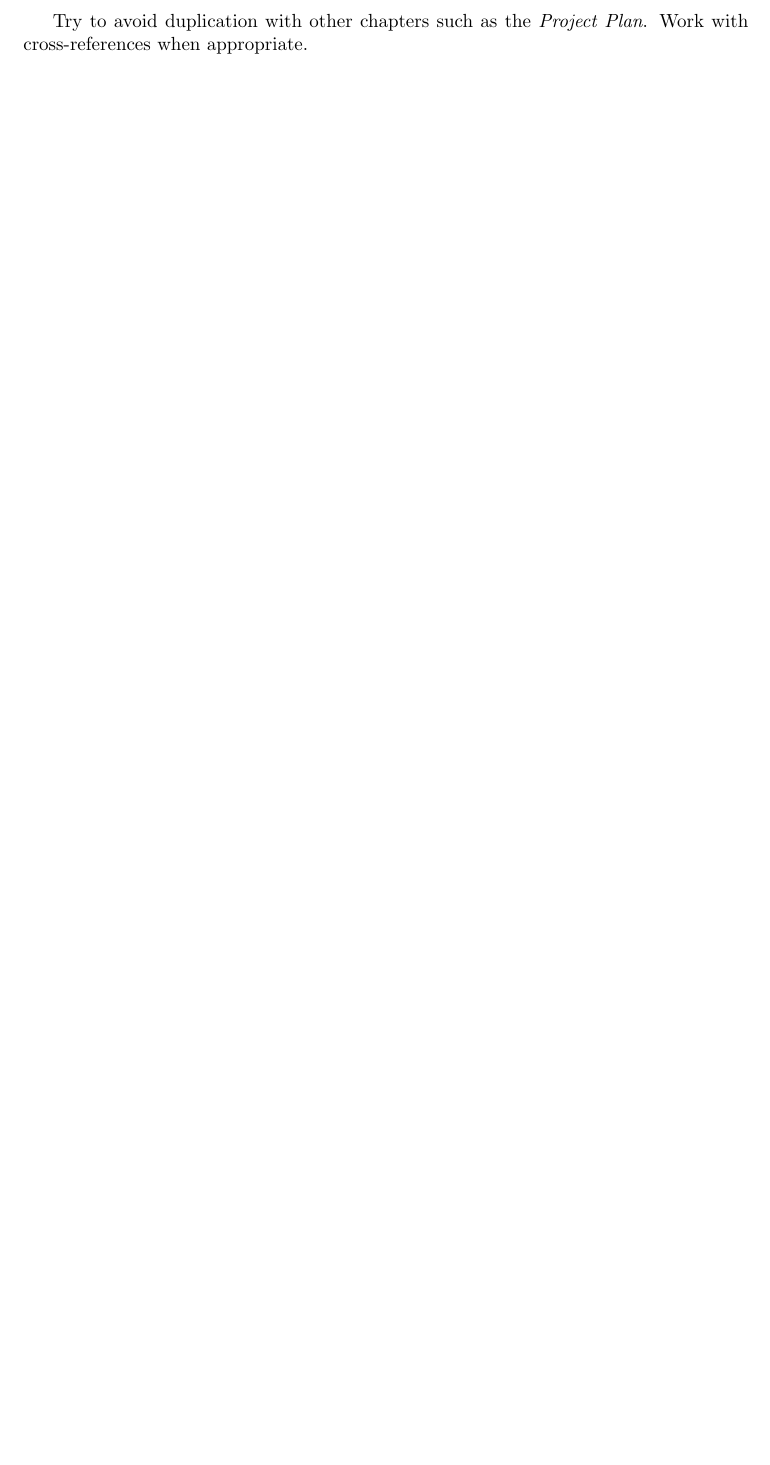
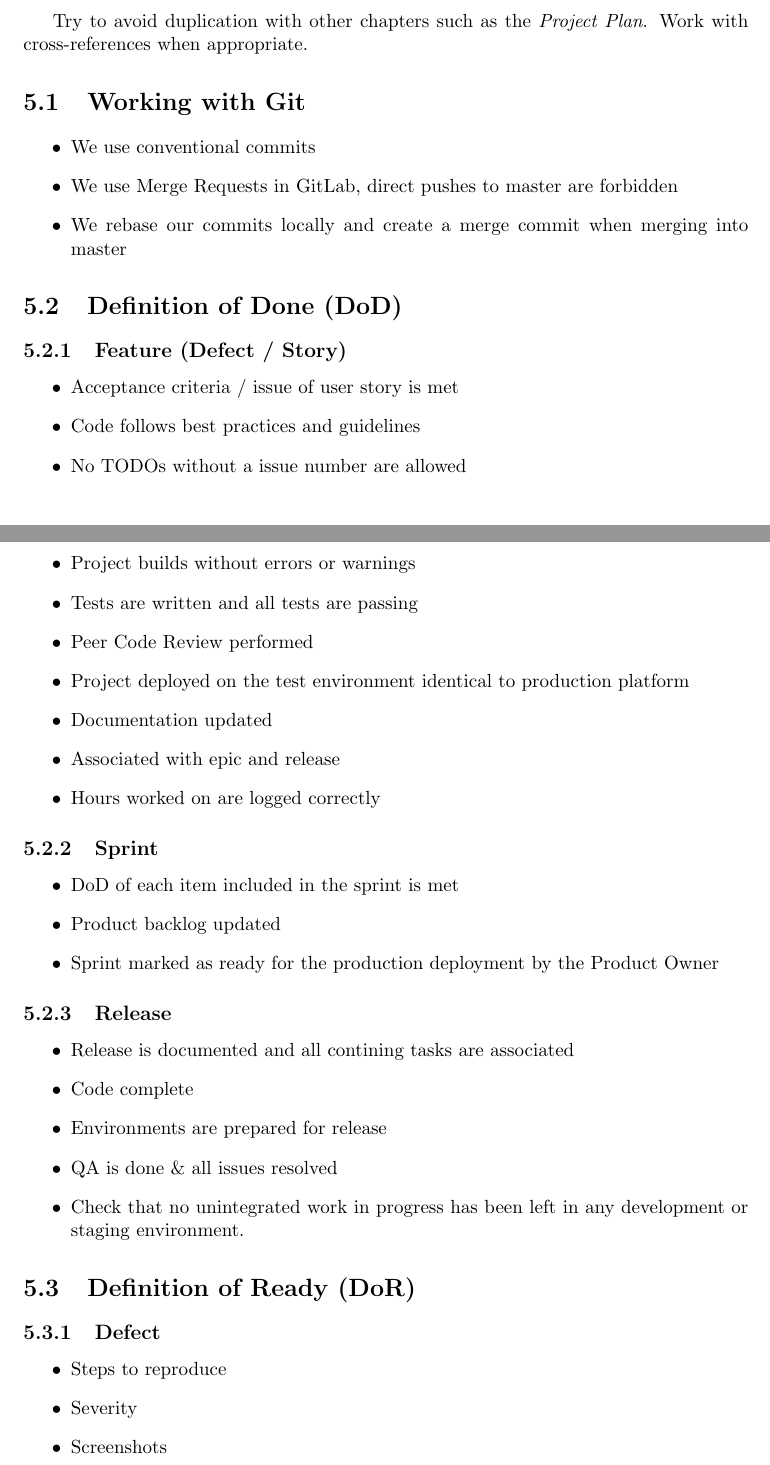
Before and after one commit to PascalHonegger/JassTracker, a LaTeX thesis (Documentation/src/main.tex, which reads Documentation/src/02_product-documentation/05_quality-measures.tex): part of page 12 of 24 before the commit and two parts of pages 12 and 13 of 26 after it, the two joined at a grey line, cut so that both start at the same text, the shorter picture padded with empty space. Compiled offline with pdfLaTeX; a LaTeX package or settings file that is missing is left out.

Commit message:
feat(doc): document DoD and DoR

```diff
--- a/Documentation/src/02_product-documentation/05_quality-measures.tex
+++ b/Documentation/src/02_product-documentation/05_quality-measures.tex
@@ -12,3 +12,51 @@
 
     Try to avoid duplication with other chapters such as the \textit{Project Plan}. Work with cross-references when appropriate.
 }
+
+\section{Working with Git}
+\begin{itemize}
+    \item We use conventional commits
+    \item We use Merge Requests in GitLab, direct pushes to master are forbidden
+    \item We rebase our commits locally and create a merge commit when merging into master
+\end{itemize}
+
+\section{Definition of Done (DoD)}
+
+\subsection{Feature (Defect / Story)}
+\begin{itemize}
+    \item Acceptance criteria / issue of user story is met
+    \item Code follows best practices and guidelines
+    \item No TODOs without a issue number are allowed
+    \item Project builds without errors or warnings
+    \item Tests are written and all tests are passing
+    \item Peer Code Review performed
+    \item Project deployed on the test environment identical to production platform
+    \item Documentation updated
+    \item Associated with epic and release
+    \item Hours worked on are logged correctly
+\end{itemize}
+
+\subsection{Sprint}
+\begin{itemize}
+    \item DoD of each item included in the sprint is met
+    \item Product backlog updated
+    \item Sprint marked as ready for the production deployment by the Product Owner
+\end{itemize}
+
+\subsection{Release}
+\begin{itemize}
+    \item Release is documented and all contining tasks are associated
+    \item Code complete
+    \item Environments are prepared for release
+    \item QA is done \& all issues resolved
+    \item Check that no unintegrated work in progress has been left in any development or staging environment.
+\end{itemize}
+
+\section{Definition of Ready (DoR)}
+
+\subsection{Defect}
+\begin{itemize}
+    \item Steps to reproduce
+    \item Severity
+    \item Screenshots
+\end{itemize}
```
Also changed, not shown: Documentation/src/02_product-documentation/05_quality-measures.tex (9 more changed lines).
